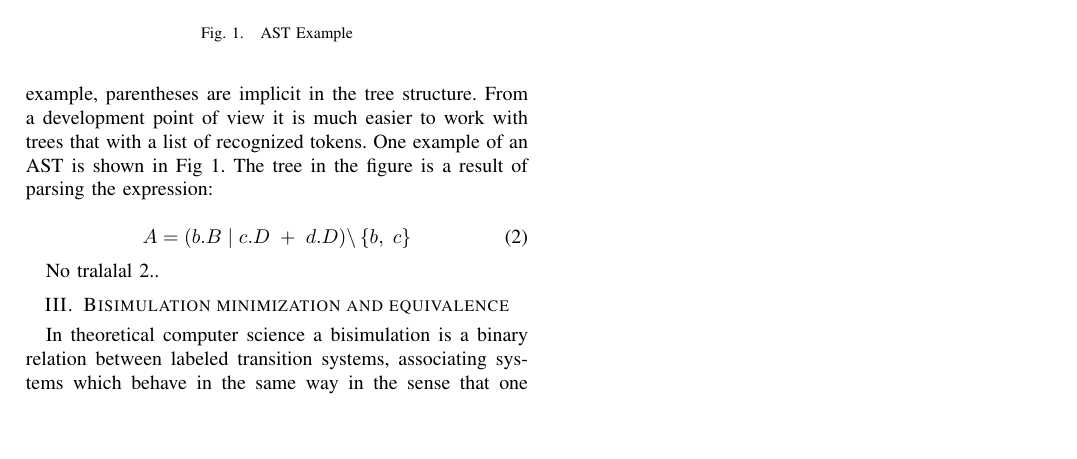
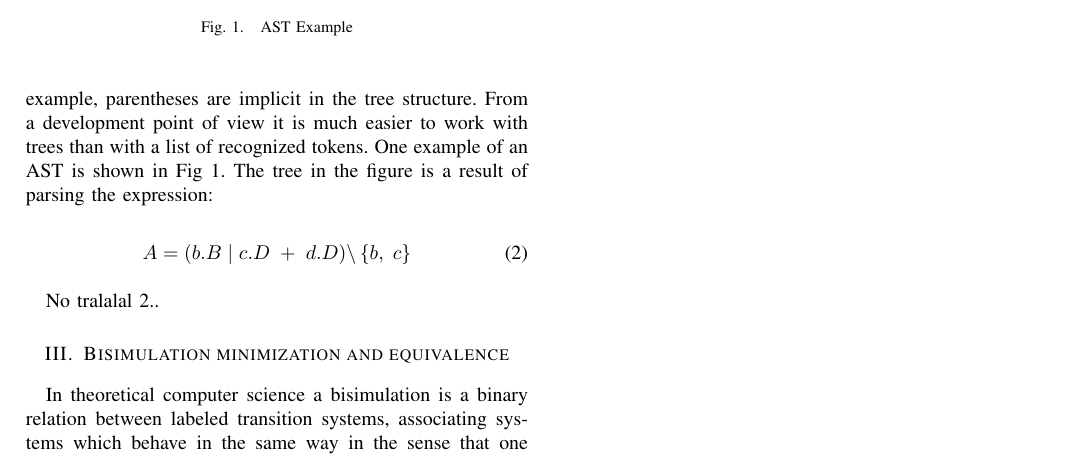
Before and after one commit to metodim/formalnimetodi, a LaTeX paper (doc/formal methods report summer 2011.tex, which reads doc/Chapters/Parsing.tex): part of page 2 of 2, cut so that both start at the same text, the shorter picture padded with empty space. Compiled offline with pdfLaTeX.

Commit message:
Correcting typo

```diff
--- a/doc/Chapters/Parsing.tex
+++ b/doc/Chapters/Parsing.tex
@@ -40,7 +40,7 @@ ANTLR was used to generate lexer, parser and well defined abstract syntax trees
 is a tree representation of the abstract syntactic structure of the parsed sentence. The term
 abstract is used in a sense that the tree does not represent every single detail that exists
 in the language syntax. For example, parentheses are implicit in the tree structure. From a
-development point of view it is much easier to work with trees that with a list of recognized
+development point of view it is much easier to work with trees than with a list of recognized
 tokens. One example of an AST is shown in  Fig \ref{fig:ast_example}. The tree in the figure
 is a result of parsing the expression:
 
```
Also changed, not shown: doc/Chapters/Parsing.tex (2 more changed lines).
